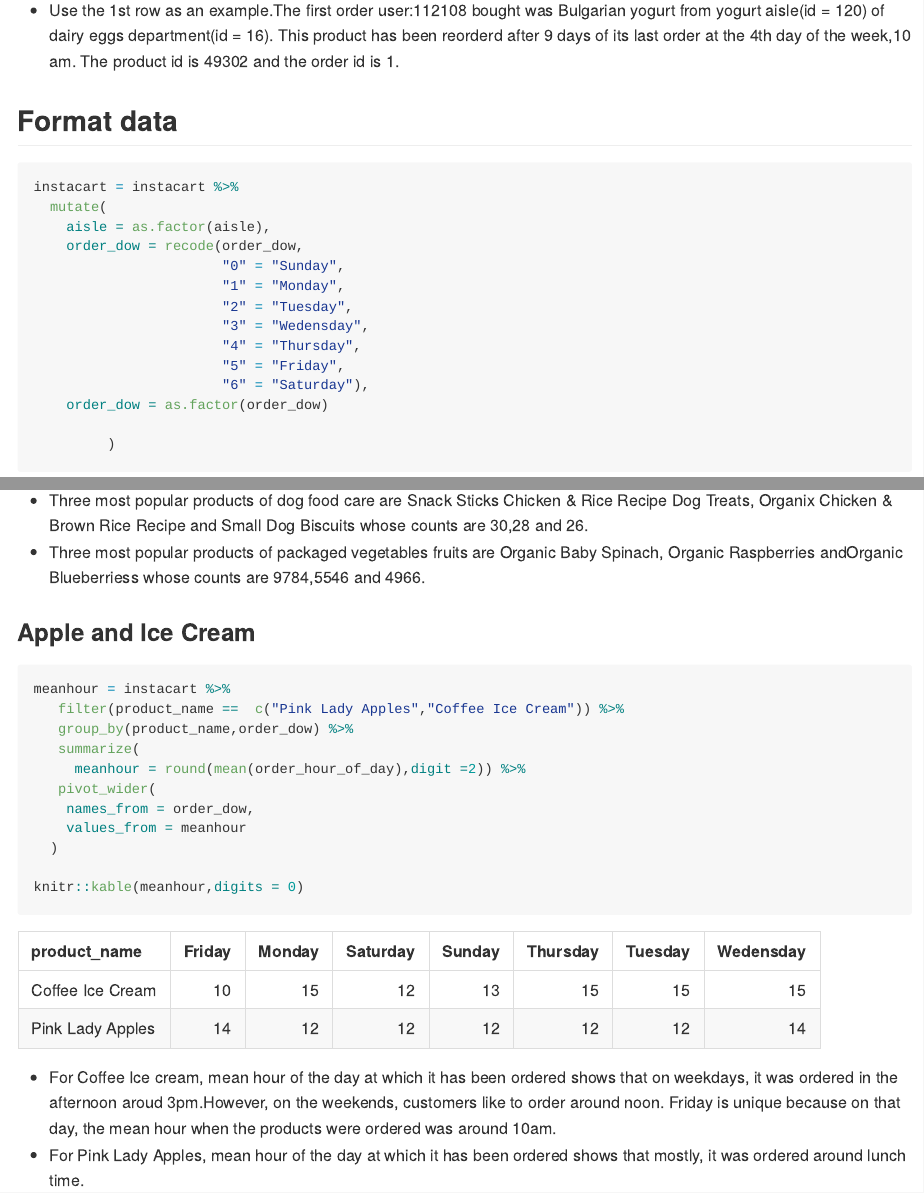
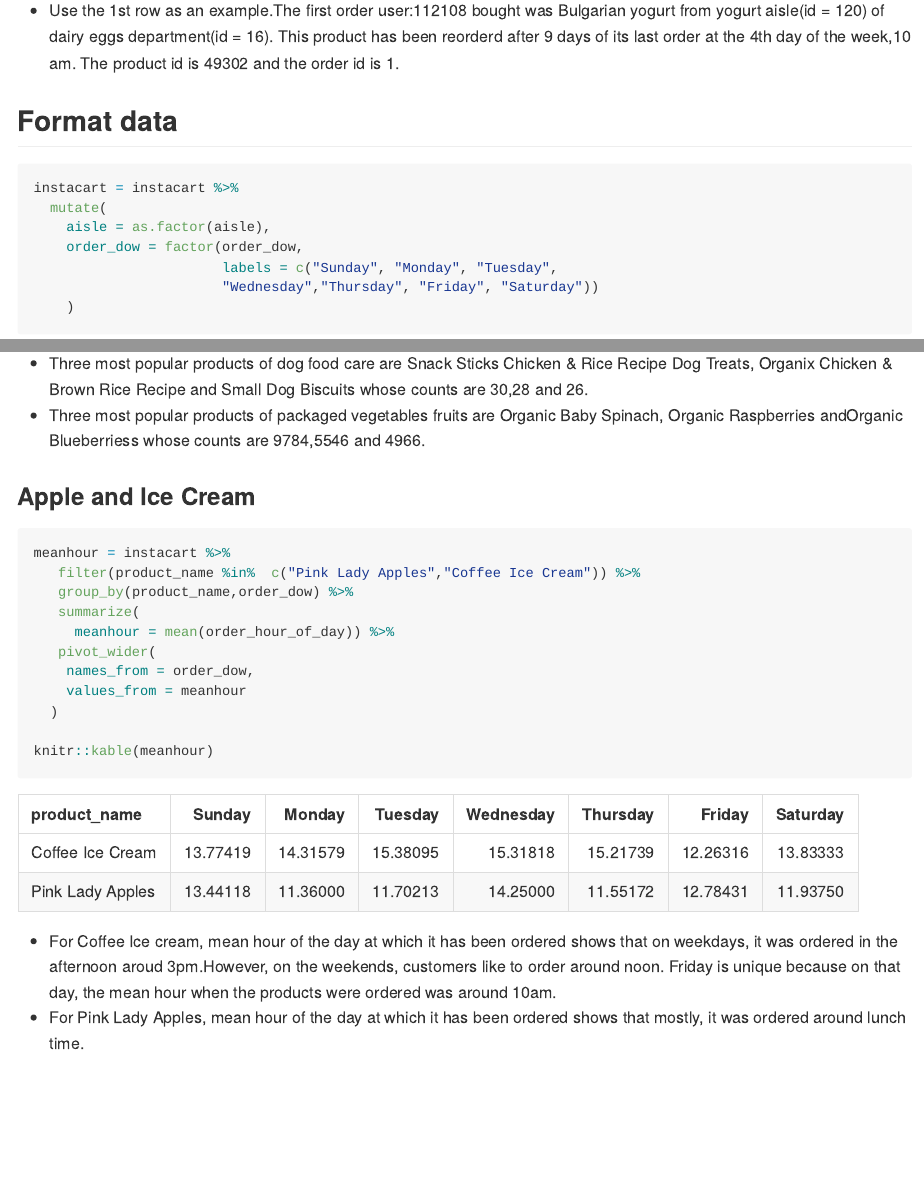
Before and after one commit to gx2144/p8105_hw3_gx2144, an R Markdown document (p8105_hw3_gx2144.Rmd): the page in a window 1100 px wide, from 900 px down before the commit and from 950 px down after it, so that both start at the same text, and a second part further down, joined at a grey line. The pictures show the output file p8105_hw3_gx2144.md that the author committed with the source, drawn offline in the style of GitHub.

Commit message:
problem2 table change

````diff
--- a/p8105_hw3_gx2144.Rmd
+++ b/p8105_hw3_gx2144.Rmd
@@ -42,17 +42,13 @@
 instacart = instacart %>%
   mutate(
     aisle = as.factor(aisle),
-    order_dow = recode(order_dow,
-                       "0" = "Sunday",
-                       "1" = "Monday",
-                       "2" = "Tuesday",
-                       "3" = "Wedensday",
-                       "4" = "Thursday",
-                       "5" = "Friday",
-                       "6" = "Saturday"),
-    order_dow = as.factor(order_dow)
+    order_dow = factor(order_dow,
+                       labels = c("Sunday", "Monday", "Tuesday",
+                       "Wednesday","Thursday", "Friday", "Saturday"))
+    )
 
-         )
+
+
 ```
 
 ## Problem1
@@ -147,16 +143,16 @@
 ### Apple and Ice Cream
 ```{r,warning=FALSE}
 meanhour = instacart %>%
-   filter(product_name ==  c("Pink Lady Apples","Coffee Ice Cream")) %>%
+   filter(product_name %in%  c("Pink Lady Apples","Coffee Ice Cream")) %>%
    group_by(product_name,order_dow) %>%
    summarize(
-     meanhour = round(mean(order_hour_of_day),digit =2)) %>%
+     meanhour = mean(order_hour_of_day)) %>%
    pivot_wider(
     names_from = order_dow,
     values_from = meanhour
   )
 
-knitr::kable(meanhour,digits = 0)
+knitr::kable(meanhour)
 ```
 
 * For Coffee Ice cream, mean hour of the day at which it has been ordered shows that on weekdays, it was ordered in the afternoon aroud 3pm.However, on the weekends, customers like to order around noon. Friday is unique because on that day, the mean hour when the products were ordered was around 10am.
````
Also changed, not shown: p8105_hw3_gx2144.md, p8105_hw3_gx2144_files/figure-gfm/unnamed-chunk-3-1.png, p8105_hw3_gx2144.Rmd (8 more changed lines).
